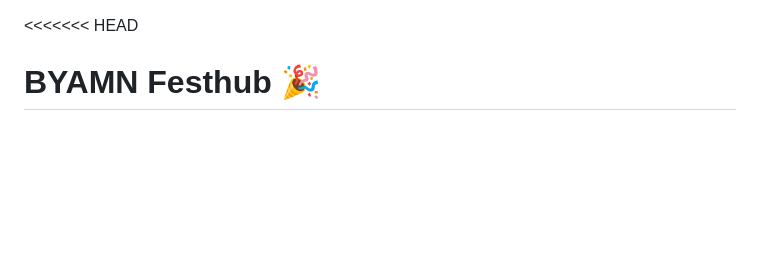
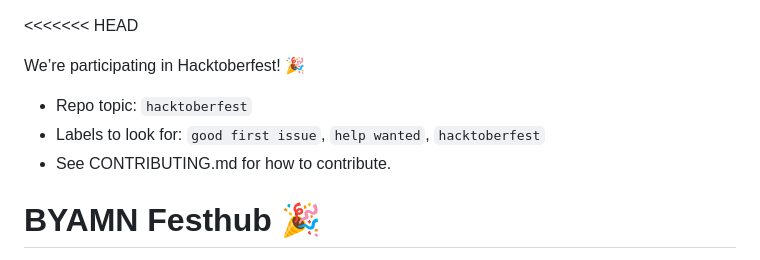
Before and after one commit to byamn/BYAMN-Festhub, a Markdown page: README.md, the part around the change printed below. Drawn GitHub-style; blank space fills up the shorter version.

```diff
--- a/README.md
+++ b/README.md
@@ -1,4 +1,13 @@
 <<<<<<< HEAD
+
+
+We’re participating in Hacktoberfest! 🎉
+- Repo topic: `hacktoberfest`
+- Labels to look for: `good first issue`, `help wanted`, `hacktoberfest`
+- See CONTRIBUTING.md for how to contribute.
+
+
+
 # BYAMN Festhub 🎉
 
 **Create & Share Beautiful Festival Greeting Cards for All Occasions**
```
Also changed, not shown: other parts of README.md (+1 -0 lines).
